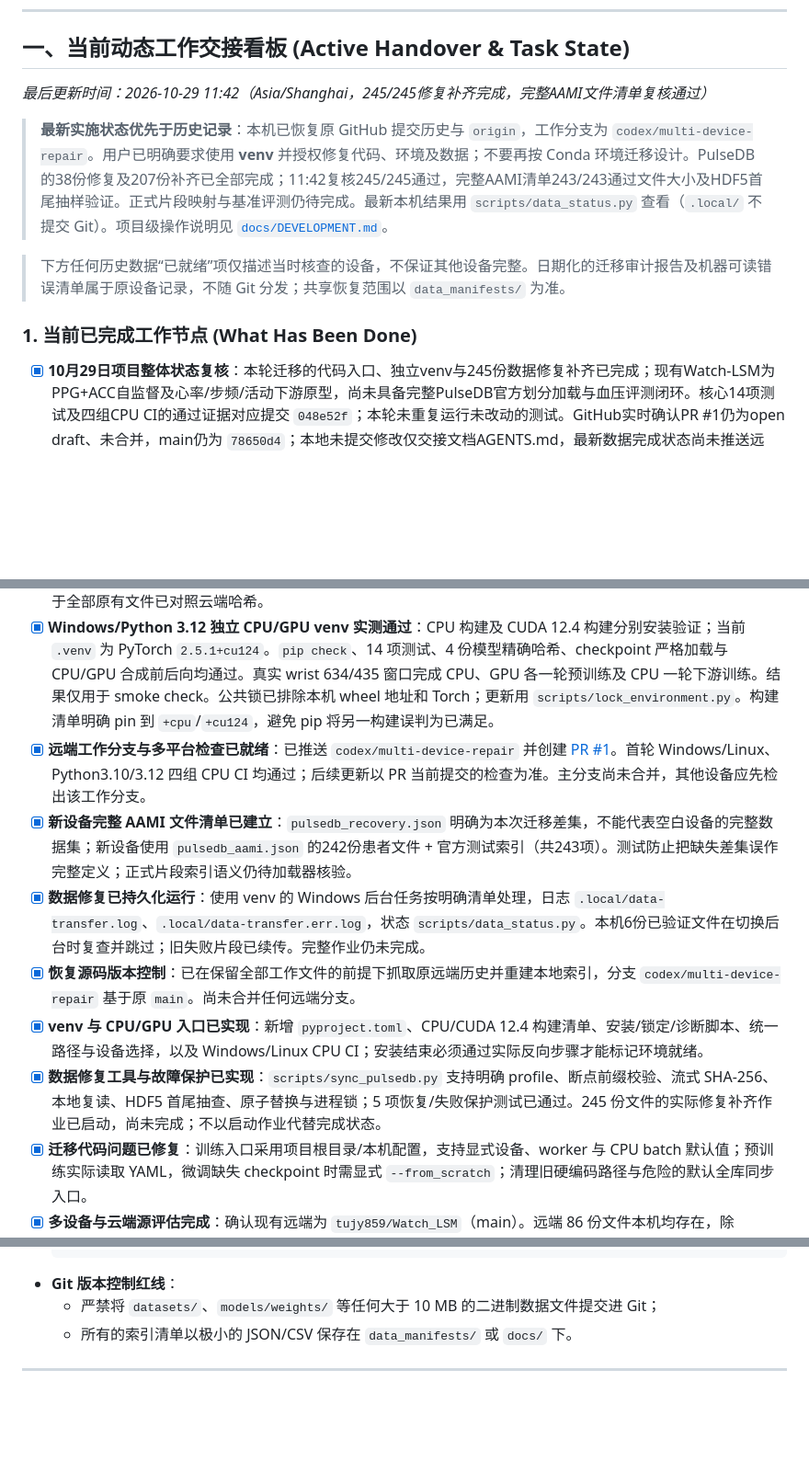
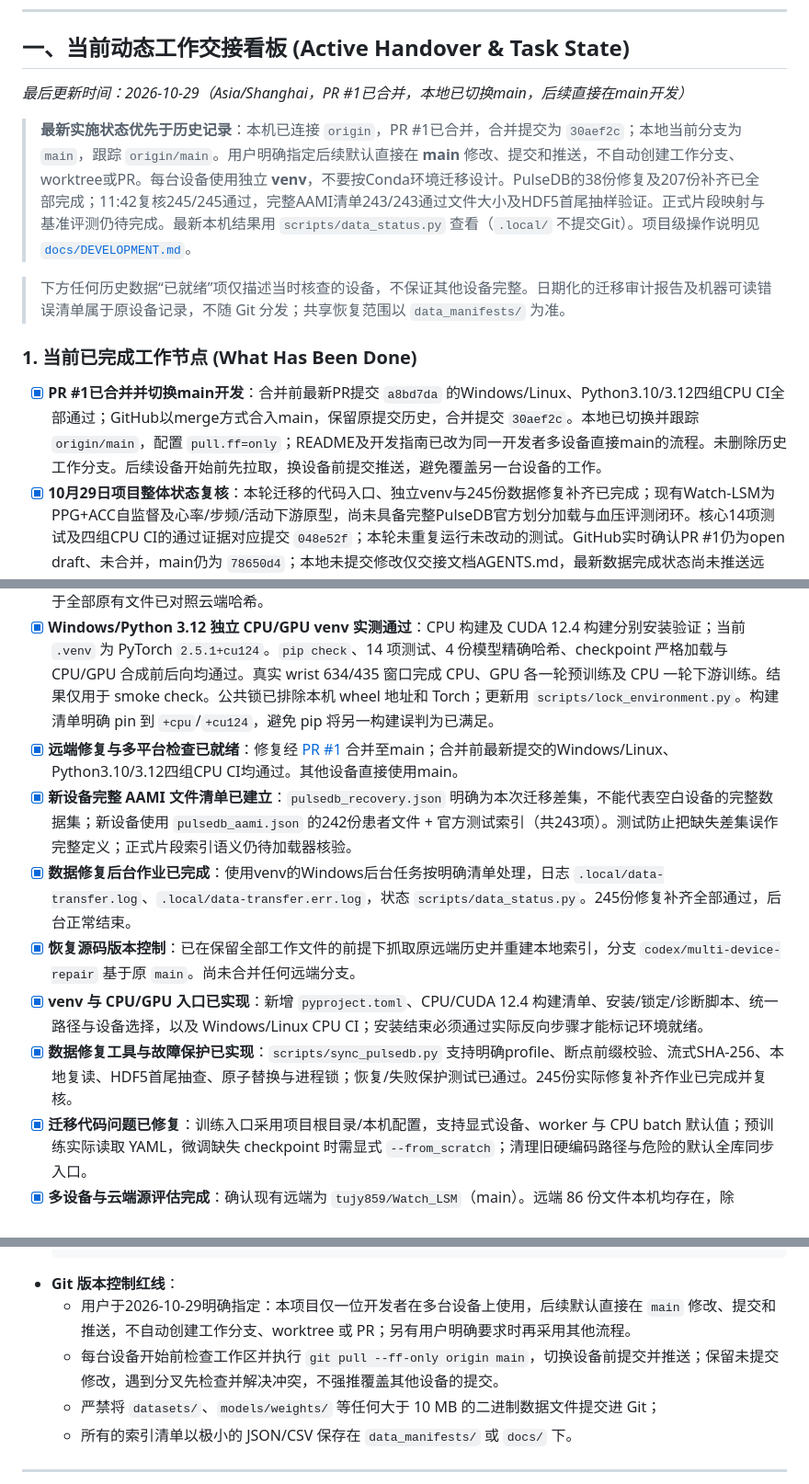
Before and after one commit to tujy859/Watch_LSM, a Markdown page: AGENTS.md, 3 parts joined by grey strips. Shown at 92% size. Rendered like a GitHub page; blank space fills up the shorter version.

````diff
--- a/AGENTS.md
+++ b/AGENTS.md
@@ -9,24 +9,25 @@
 
 ## 一、当前动态工作交接看板 (Active Handover & Task State)
 
-*最后更新时间：2026-10-29 11:42（Asia/Shanghai，245/245修复补齐完成，完整AAMI文件清单复核通过）*
+*最后更新时间：2026-10-29（Asia/Shanghai，PR #1已合并，本地已切换main，后续直接在main开发）*
 
-> **最新实施状态优先于历史记录**：本机已恢复原 GitHub 提交历史与 `origin`，工作分支为 `codex/multi-device-repair`。用户已明确要求使用 **venv** 并授权修复代码、环境及数据；不要再按 Conda 环境迁移设计。PulseDB 的38份修复及207份补齐已全部完成；11:42复核245/245通过，完整AAMI清单243/243通过文件大小及HDF5首尾抽样验证。正式片段映射与基准评测仍待完成。最新本机结果用 `scripts/data_status.py` 查看（`.local/` 不提交 Git）。项目级操作说明见 [`docs/DEVELOPMENT.md`](docs/DEVELOPMENT.md)。
+> **最新实施状态优先于历史记录**：本机已连接 `origin`，PR #1已合并，合并提交为 `30aef2c`；本地当前分支为 `main`，跟踪 `origin/main`。用户明确指定后续默认直接在 **main** 修改、提交和推送，不自动创建工作分支、worktree或PR。每台设备使用独立 **venv**，不要按Conda环境迁移设计。PulseDB的38份修复及207份补齐已全部完成；11:42复核245/245通过，完整AAMI清单243/243通过文件大小及HDF5首尾抽样验证。正式片段映射与基准评测仍待完成。最新本机结果用 `scripts/data_status.py` 查看（`.local/` 不提交Git）。项目级操作说明见 [`docs/DEVELOPMENT.md`](docs/DEVELOPMENT.md)。
 
 > 下方任何历史数据“已就绪”项仅描述当时核查的设备，不保证其他设备完整。日期化的迁移审计报告及机器可读错误清单属于原设备记录，不随 Git 分发；共享恢复范围以 `data_manifests/` 为准。
 
 ### 1. 当前已完成工作节点 (What Has Been Done)
+- [x] **PR #1已合并并切换main开发**：合并前最新PR提交 `a8bd7da` 的Windows/Linux、Python3.10/3.12四组CPU CI全部通过；GitHub以merge方式合入main，保留原提交历史，合并提交 `30aef2c`。本地已切换并跟踪 `origin/main`，配置 `pull.ff=only`；README及开发指南已改为同一开发者多设备直接main的流程。未删除历史工作分支。后续设备开始前先拉取，换设备前提交推送，避免覆盖另一台设备的工作。
 - [x] **10月29日项目整体状态复核**：本轮迁移的代码入口、独立venv与245份数据修复补齐已完成；现有Watch-LSM为PPG+ACC自监督及心率/步频/活动下游原型，尚未具备完整PulseDB官方划分加载与血压评测闭环。核心14项测试及四组CPU CI的通过证据对应提交 `048e52f`；本轮未重复运行未改动的测试。GitHub实时确认PR #1仍为open draft、未合并，main仍为 `78650d4`；本地未提交修改仅交接文档AGENTS.md，最新数据完成状态尚未推送远端。研究优先级为核验1,340条AAMI片段映射、正式预训练基线接入、受试者隔离评测及指标重测。
 - [x] **10月29日数据修复补齐完成并复核**：单worker续传于06:00:44正常结束，AAMI作业207/207通过、失败0；结合首轮修复38份，总计245/245、48,372,845,860字节（45.05 GiB）已验证。11:42后台锁已释放，本地955份波形均通过HDF5打开检查；完整AAMI清单242份患者文件及官方测试索引共243项，文件大小及HDF5首尾波形/标签抽样均通过。报告 `.local/data-status.json`、`.local/aami-file-coverage.json`。现有原始文件未全部对照云端哈希，正式索引片段偏移语义尚未核验。
 - [x] **10月29日01:16 后台状态与续传复核**：首轮于00:24结束，最终181/245份通过（修复38/38、补齐143/207），剩余64份均为 DriveFS `Errno 22` 读取失败，未新增通过文件。本地891份波形重新执行 HDF5 打开检查全部通过。已保存首轮日志到 `.local/data-transfer-first-pass*.log`，并以单worker重新启动AAMI后台任务（PID604），锁已持有，正在本地复核并跳过已验证文件后重试失败项；降低并发能否改善云盘读取仍待观察。
 - [x] **21:48 本机数据进度复核**：38/38 份损坏文件已修复并验证；AAMI 缺失文件已补齐143/207份。总计181/245份通过校验，已验证约20.66 GiB/计划45.05 GiB；剩余64份中2份传输中、40份待处理、22份本轮重试耗尽（DriveFS 读取报 `Errno 22`）。后台锁仍持有且日志持续增长。本地891份波形 MAT 全部通过 HDF5 打开检查；该扫描不等于全部原有文件已对照云端哈希。
 - [x] **Windows/Python 3.12 独立 CPU/GPU venv 实测通过**：CPU 构建及 CUDA 12.4 构建分别安装验证；当前 `.venv` 为 PyTorch `2.5.1+cu124`。`pip check`、14 项测试、4 份模型精确哈希、checkpoint 严格加载与 CPU/GPU 合成前后向均通过。真实 wrist 634/435 窗口完成 CPU、GPU 各一轮预训练及 CPU 一轮下游训练。结果仅用于 smoke check。公共锁已排除本机 wheel 地址和 Torch；更新用 `scripts/lock_environment.py`。构建清单明确 pin 到 `+cpu`/`+cu124`，避免 pip 将另一构建误判为已满足。
-- [x] **远端工作分支与多平台检查已就绪**：已推送 `codex/multi-device-repair` 并创建 [PR #1](https://github.com/tujy859/Watch_LSM/pull/1)。首轮 Windows/Linux、Python3.10/3.12 四组 CPU CI 均通过；后续更新以 PR 当前提交的检查为准。主分支尚未合并，其他设备应先检出该工作分支。
+- [x] **远端修复与多平台检查已就绪**：修复经 [PR #1](https://github.com/tujy859/Watch_LSM/pull/1) 合并至main；合并前最新提交的Windows/Linux、Python3.10/3.12四组CPU CI均通过。其他设备直接使用main。
 - [x] **新设备完整 AAMI 文件清单已建立**：`pulsedb_recovery.json` 明确为本次迁移差集，不能代表空白设备的完整数据集；新设备使用 `pulsedb_aami.json` 的242份患者文件 + 官方测试索引（共243项）。测试防止把缺失差集误作完整定义；正式片段索引语义仍待加载器核验。
-- [x] **数据修复已持久化运行**：使用 venv 的 Windows 后台任务按明确清单处理，日志 `.local/data-transfer.log`、`.local/data-transfer.err.log`，状态 `scripts/data_status.py`。本机6份已验证文件在切换后台时复查并跳过；旧失败片段已续传。完整作业仍未完成。
+- [x] **数据修复后台作业已完成**：使用venv的Windows后台任务按明确清单处理，日志 `.local/data-transfer.log`、`.local/data-transfer.err.log`，状态 `scripts/data_status.py`。245份修复补齐全部通过，后台正常结束。
 - [x] **恢复源码版本控制**：已在保留全部工作文件的前提下抓取原远端历史并重建本地索引，分支 `codex/multi-device-repair` 基于原 `main`。尚未合并任何远端分支。
 - [x] **venv 与 CPU/GPU 入口已实现**：新增 `pyproject.toml`、CPU/CUDA 12.4 构建清单、安装/锁定/诊断脚本、统一路径与设备选择，以及 Windows/Linux CPU CI；安装结束必须通过实际反向步骤才能标记环境就绪。
-- [x] **数据修复工具与故障保护已实现**：`scripts/sync_pulsedb.py` 支持明确 profile、断点前缀校验、流式 SHA-256、本地复读、HDF5 首尾抽查、原子替换与进程锁；5 项恢复/失败保护测试已通过。245 份文件的实际修复补齐作业已启动，尚未完成；不以启动作业代替完成状态。
+- [x] **数据修复工具与故障保护已实现**：`scripts/sync_pulsedb.py` 支持明确profile、断点前缀校验、流式SHA-256、本地复读、HDF5首尾抽查、原子替换与进程锁；恢复/失败保护测试已通过。245份实际修复补齐作业已完成并复核。
 - [x] **迁移代码问题已修复**：训练入口采用项目根目录/本机配置，支持显式设备、worker 与 CPU batch 默认值；预训练实际读取 YAML，微调缺失 checkpoint 时需显式 `--from_scratch`；清理旧硬编码路径与危险的默认全库同步入口。
 - [x] **多设备与云端源评估完成**：确认现有远端为 `tujy859/Watch_LSM`（main）。远端 86 份文件本机均存在，除 `.gitignore` 外内容一致或仅换行不同；11 份此前已有的本地同步/下载脚本与 AGENTS.md 未同步至远端。多设备方案见 [`docs/multi_device_and_data_plan_2026-10-28.md`](docs/multi_device_and_data_plan_2026-10-28.md)。本次未修改远端或建立新 Git 历史。
 - [x] **Google Drive 源已确认可访问**：连接器和经授权的 G 盘只读访问均正常；先前沙箱内无法访问盘符不代表未挂载。全量元数据扫描确认 5,361 份患者 MAT + 11 份索引，约 602.74 GiB；本机缺失 4,613 份患者文件，38 份损坏文件均存在云端更完整副本。清单位于 `docs/source_assessment_2026-10-28/`。
@@ -93,6 +94,8 @@
   MODELS_DIR = PROJECT_ROOT / "models"
   ```
 - **Git 版本控制红线**：
+  - 用户于2026-10-29明确指定：本项目仅一位开发者在多台设备上使用，后续默认直接在 `main` 修改、提交和推送，不自动创建工作分支、worktree 或 PR；另有用户明确要求时再采用其他流程。
+  - 每台设备开始前检查工作区并执行 `git pull --ff-only origin main`，切换设备前提交并推送；保留未提交修改，遇到分叉先检查并解决冲突，不强推覆盖其他设备的提交。
   - 严禁将 `datasets/`、`models/weights/` 等任何大于 10 MB 的二进制数据文件提交进 Git；
   - 所有的索引清单以极小的 JSON/CSV 保存在 `data_manifests/` 或 `docs/` 下。
 
````
Also changed, not shown: README.md (+2 -0 lines), docs/DEVELOPMENT.md (+15 -3 lines).
